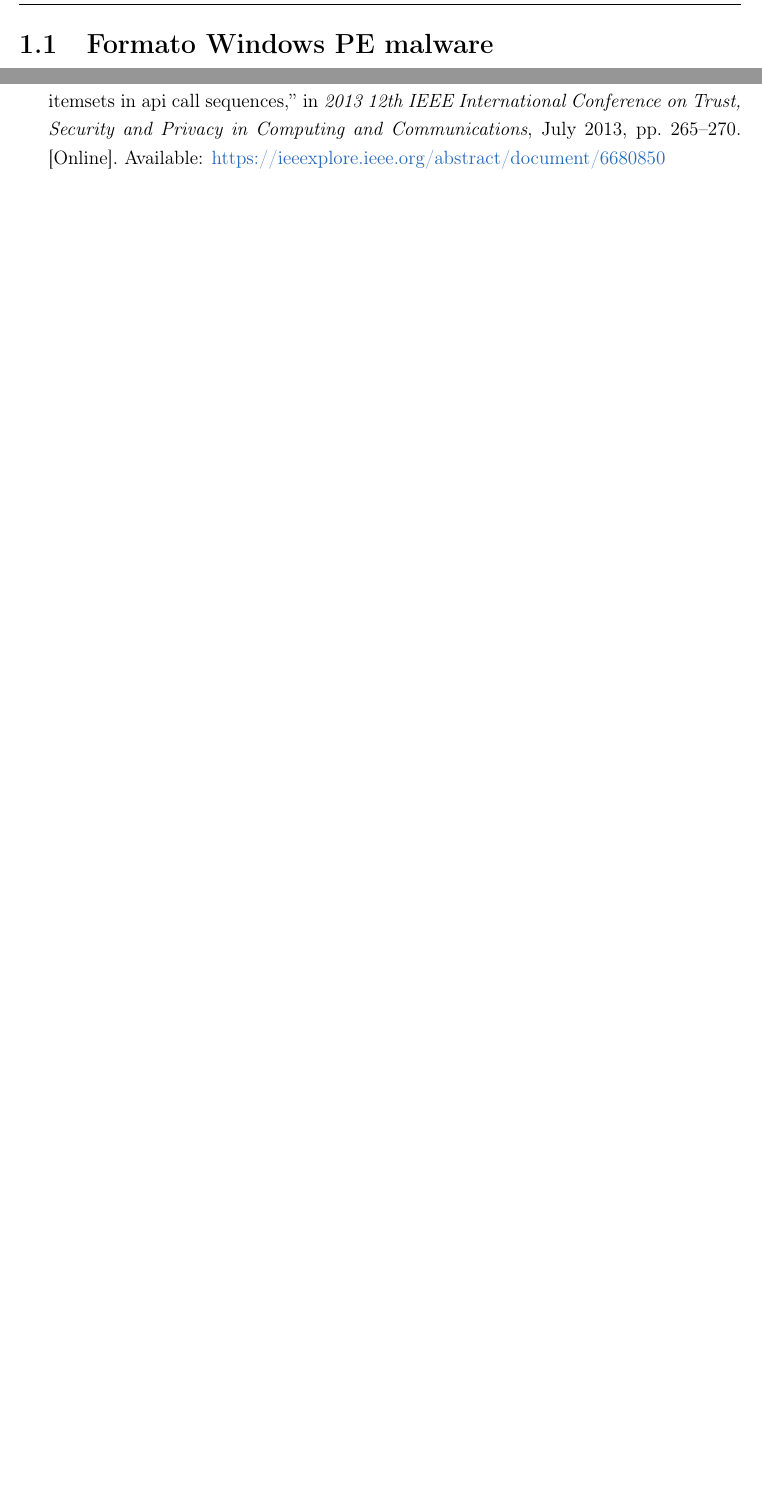
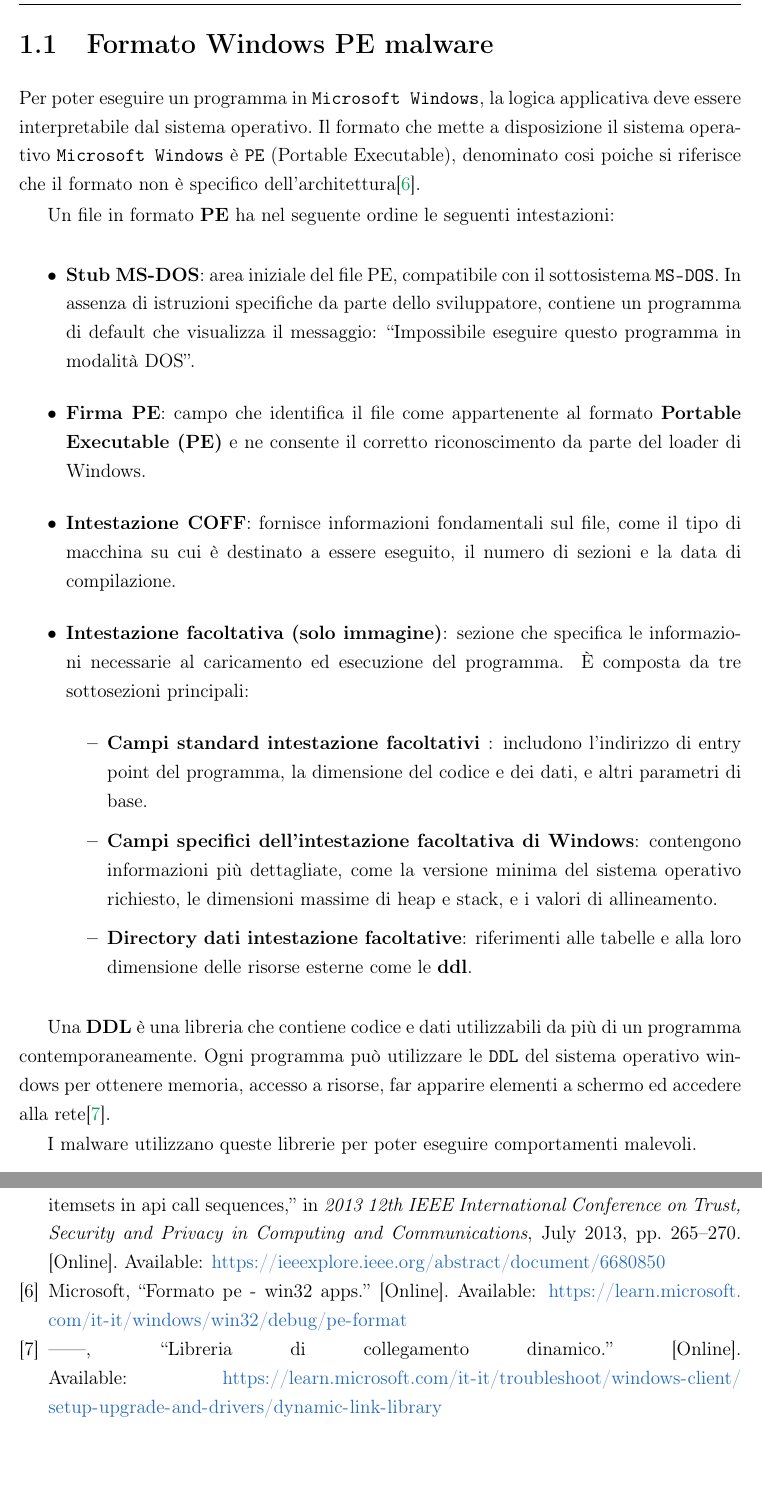
Before and after one commit to ThePino/ACPAMC-thesis, a LaTeX document (src/main.tex, which reads src/introduzione/introduzione.tex): two parts of pages 12 and 14 of 19, joined at a grey line, cut so that both start at the same text, the shorter picture padded with empty space. Compiled offline with pdfLaTeX.

Commit message:
feat(introduzione-formato_windows_pe_malware): Added content

```diff
--- a/src/introduzione/introduzione.tex
+++ b/src/introduzione/introduzione.tex
@@ -39,7 +39,39 @@ algoritmi di machine-learning riesca a classificare un programma in base alla su
 
 \section{Formato Windows PE malware}
 
-%Descrivere il formato PE Di Windows.
+Per poter eseguire un programma in \texttt{Microsoft Windows}, la logica applicativa deve essere interpretabile dal sistema operativo.\
+Il formato che mette a disposizione il sistema operativo \texttt{Microsoft Windows} è \texttt{PE} (Portable Executable), denominato cosi poiche\
+si riferisce che il formato non è specifico dell'architettura\cite{Microsoft-PE}.
+
+Un file in formato \textbf{PE} ha nel seguente ordine le seguenti intestazioni:
+
+\begin{itemize}
+    \item \textbf{Stub MS-DOS}: area iniziale del file PE, compatibile con il sottosistema \texttt{MS-DOS}.
+          In assenza di istruzioni specifiche da parte dello sviluppatore, contiene un programma di default che
+          visualizza il messaggio: \myquote{Impossibile eseguire questo programma in modalità DOS}.
+    \item \textbf{Firma PE}: campo che identifica il file come appartenente al formato \textbf{Portable Executable (PE)}
+          e ne consente il corretto riconoscimento da parte del loader di Windows.
+    \item \textbf{Intestazione COFF}: fornisce informazioni fondamentali sul file, come il tipo di macchina su cui è
+          destinato a essere eseguito, il numero di sezioni e la data di compilazione.
+
+    \item \textbf{Intestazione facoltativa (solo immagine)}: sezione che specifica le informazioni necessarie al
+          caricamento ed esecuzione del programma. È composta da tre sottosezioni principali:
+          \begin{itemize}
+              \item \textbf{Campi standard intestazione facoltativi }: includono l'indirizzo di entry point del programma, la dimensione del codice
+                    e dei dati, e altri parametri di base.
+
+              \item \textbf{Campi specifici dell'intestazione facoltativa di Windows}: contengono informazioni più dettagliate, come la versione
+                    minima del sistema operativo richiesto, le dimensioni massime di heap e stack, e i valori di allineamento.
+
+              \item \textbf{Directory dati intestazione facoltative}: riferimenti alle tabelle e alla loro dimensione delle risorse esterne come le \textbf{ddl}.
+          \end{itemize}
+\end{itemize}
+
+Una \textbf{DDL} è una libreria che contiene codice e dati utilizzabili da più di un programma contemporaneamente.\
+Ogni programma può utilizzare le \texttt{DDL} del sistema operativo windows per ottenere memoria, accesso a risorse,\
+far apparire elementi a schermo ed accedere alla rete\cite{Microsoft-DLL}.
+
+I malware utilizzano queste librerie per poter eseguire comportamenti malevoli.
 
 \section{Categorie Malware}
 
```
Also changed, not shown: src/bibliografia.bib (+16 -0 lines), src/main.pdf.
